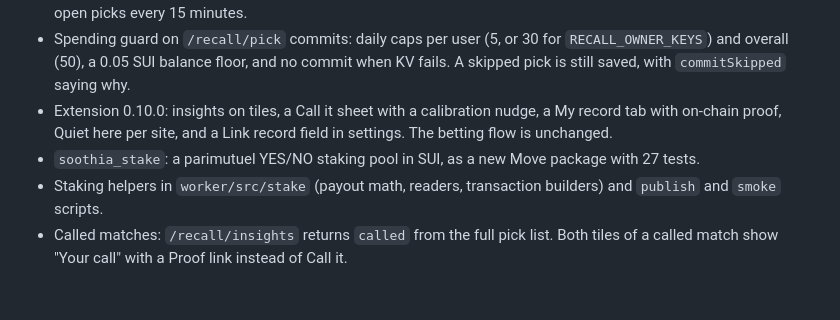
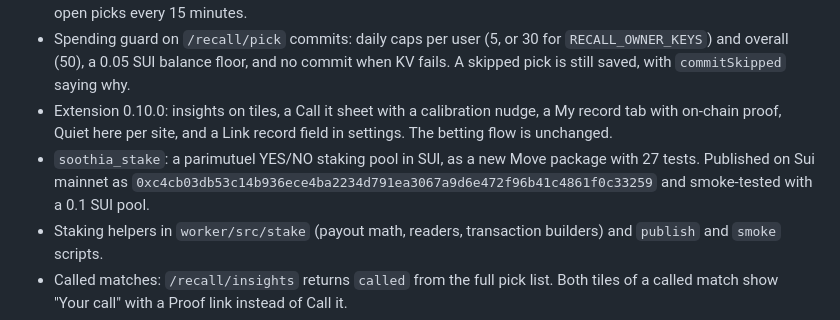
Before and after one commit to shrooms08/soothia, a Markdown page: CHANGELOG.md, the part around the change. Drawn GitHub-style; blank space fills up the shorter version.

Commit message:
docs: record the soothia_stake mainnet package
Co-Authored-By: Claude Opus 5.5 <noreply@anthropic.com>

```diff
--- a/CHANGELOG.md
+++ b/CHANGELOG.md
@@ -16,7 +16,7 @@ Branch `total-recall`. A local CLI that locks football predictions as memories o
 - Worker routes under `/recall/*` (status, record, proof, insights, pick, pref, resolve) and a cron sweep that settles open picks every 15 minutes.
 - Spending guard on `/recall/pick` commits: daily caps per user (5, or 30 for `RECALL_OWNER_KEYS`) and overall (50), a 0.05 SUI balance floor, and no commit when KV fails. A skipped pick is still saved, with `commitSkipped` saying why.
 - Extension 0.10.0: insights on tiles, a Call it sheet with a calibration nudge, a My record tab with on-chain proof, Quiet here per site, and a Link record field in settings. The betting flow is unchanged.
-- `soothia_stake`: a parimutuel YES/NO staking pool in SUI, as a new Move package with 27 tests.
+- `soothia_stake`: a parimutuel YES/NO staking pool in SUI, as a new Move package with 27 tests. Published on Sui mainnet as `0xc4cb03db53c14b936ece4ba2234d791ea3067a9d6e472f96b41c4861f0c33259` and smoke-tested with a 0.1 SUI pool.
 - Staking helpers in `worker/src/stake` (payout math, readers, transaction builders) and `publish` and `smoke` scripts.
 - Called matches: `/recall/insights` returns `called` from the full pick list. Both tiles of a called match show "Your call" with a Proof link instead of Call it.
 - Sui-only: removed Solana, Panta, betting, market creation, wallet connection and the markets and share pages. Tag `v0.9-solana-final` marks the last commit with them. `/stats` now reports Total Recall numbers. Extension 0.11.0.
```
